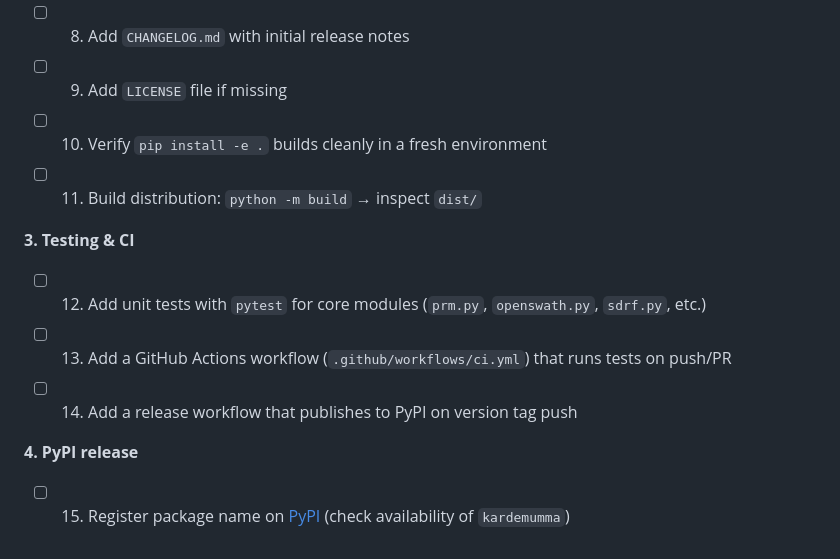
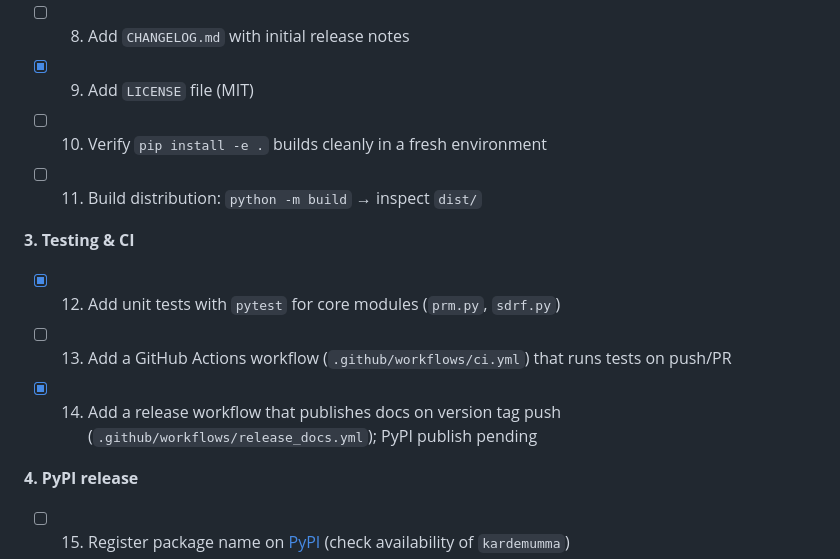
Before and after one commit to thanadol-git/kardemumma, a Markdown page: README.md, the part around the change. Drawn GitHub-style.

Commit message:
update README checklist to reflect completed items
Mark LICENSE added, unit tests present, and docs release workflow done.

Co-Authored-By: Claude Sonnet 4.6 <noreply@anthropic.com>

```diff
--- a/README.md
+++ b/README.md
@@ -91,14 +91,14 @@ The project should be located at the `hot storage` of the lab. One can find the
 **2. Package metadata & build**
 - [ ] 7. Update `pyproject.toml`: add missing `pyteomics` dependency, bump version, add classifiers (`python_requires`, `install_requires`)
 - [ ] 8. Add `CHANGELOG.md` with initial release notes
-- [ ] 9. Add `LICENSE` file if missing
+- [x] 9. Add `LICENSE` file (MIT)
 - [ ] 10. Verify `pip install -e .` builds cleanly in a fresh environment
 - [ ] 11. Build distribution: `python -m build` → inspect `dist/`
 
 **3. Testing & CI**
-- [ ] 12. Add unit tests with `pytest` for core modules (`prm.py`, `openswath.py`, `sdrf.py`, etc.)
+- [x] 12. Add unit tests with `pytest` for core modules (`prm.py`, `sdrf.py`)
 - [ ] 13. Add a GitHub Actions workflow (`.github/workflows/ci.yml`) that runs tests on push/PR
-- [ ] 14. Add a release workflow that publishes to PyPI on version tag push
+- [x] 14. Add a release workflow that publishes docs on version tag push (`.github/workflows/release_docs.yml`); PyPI publish pending
 
 **4. PyPI release**
 - [ ] 15. Register package name on [PyPI](https://pypi.org) (check availability of `kardemumma`)
```
